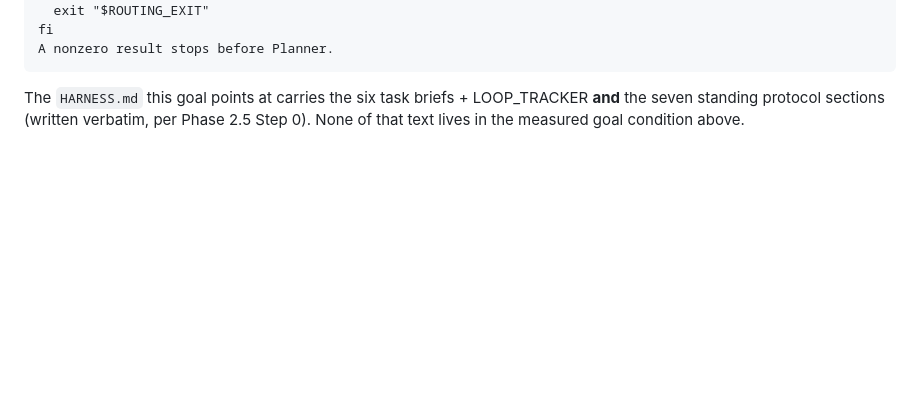
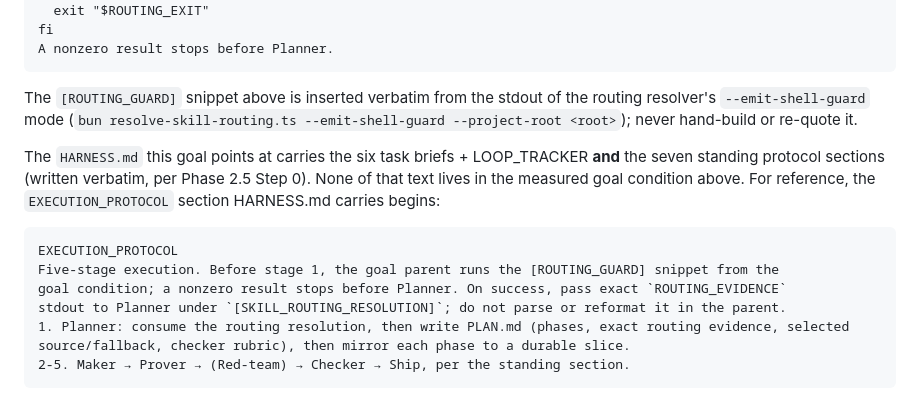
Before and after one commit to LeadGrowGTM/loop-engineer, a Markdown page: skills/write-goal-prompt/EXAMPLES.md, the part around the change. GitHub-like rendering; blank space fills up the shorter version.

Commit message:
fix(write-goal-prompt): restore routing-guard detail dropped in the lean EXAMPLES rewrite
PR #29's goal-length rewrite moved the standing protocol into HARNESS.md but left
EXAMPLES.md without the routing-guard/EXECUTION_PROTOCOL detail the contract test
(harness-agent-contracts.test.ts "complete example runs the routing guard before
Planner") asserts - --emit-shell-guard, [SKILL_ROUTING_RESOLUTION], and the PLAN.md
routing-evidence line. That landed a red master (the pipeline's test step runs before
its doc step, so the doc change went unverified). Add a sample HARNESS.md
EXECUTION_PROTOCOL excerpt to EXAMPLES.md and note the guard is emitted via
--emit-shell-guard, matching the template. Unrelated to the detect-provider change in
this branch; repairs the pre-existing red so the suite is green.

Co-Authored-By: Claude Opus 4.8 <noreply@anthropic.com>
Claude-Session: https://claude.ai/code/session_01UzBrNry8XRi7SHtQt1tLtv

````diff
--- a/skills/write-goal-prompt/EXAMPLES.md
+++ b/skills/write-goal-prompt/EXAMPLES.md
@@ -86,4 +86,20 @@ fi
 A nonzero result stops before Planner.
 ```
 
-The `HARNESS.md` this goal points at carries the six task briefs + LOOP_TRACKER **and** the seven standing protocol sections (written verbatim, per Phase 2.5 Step 0). None of that text lives in the measured goal condition above.
+The `[ROUTING_GUARD]` snippet above is inserted verbatim from the stdout of the routing resolver's
+`--emit-shell-guard` mode (`bun resolve-skill-routing.ts --emit-shell-guard --project-root <root>`);
+never hand-build or re-quote it.
+
+The `HARNESS.md` this goal points at carries the six task briefs + LOOP_TRACKER **and** the seven
+standing protocol sections (written verbatim, per Phase 2.5 Step 0). None of that text lives in the
+measured goal condition above. For reference, the `EXECUTION_PROTOCOL` section HARNESS.md carries
+begins:
+
+```text
+EXECUTION_PROTOCOL
+Five-stage execution. Before stage 1, the goal parent runs the [ROUTING_GUARD] snippet from the
+goal condition; a nonzero result stops before Planner. On success, pass exact `ROUTING_EVIDENCE`
+stdout to Planner under `[SKILL_ROUTING_RESOLUTION]`; do not parse or reformat it in the parent.
+1. Planner: consume the routing resolution, then write PLAN.md (phases, exact routing evidence, selected source/fallback, checker rubric), then mirror each phase to a durable slice.
+2-5. Maker → Prover → (Red-team) → Checker → Ship, per the standing section.
+```
````
